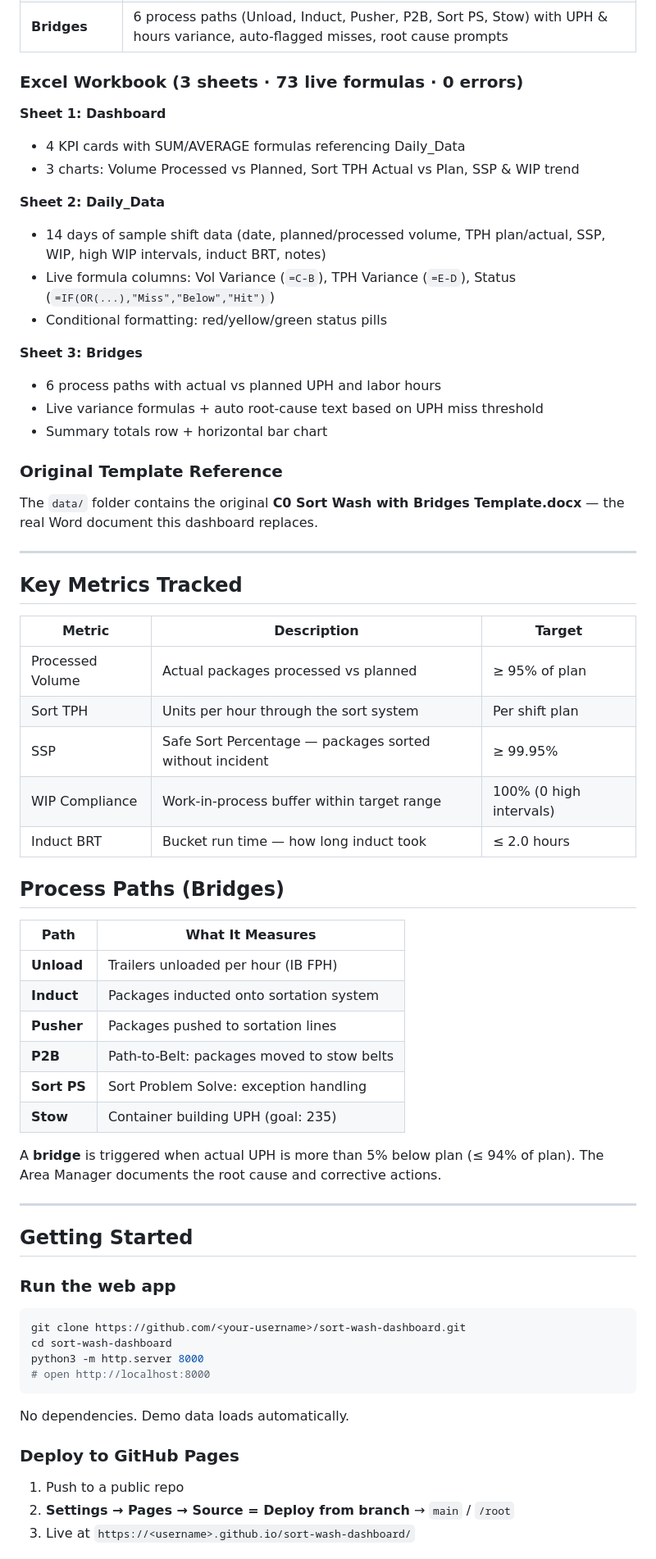
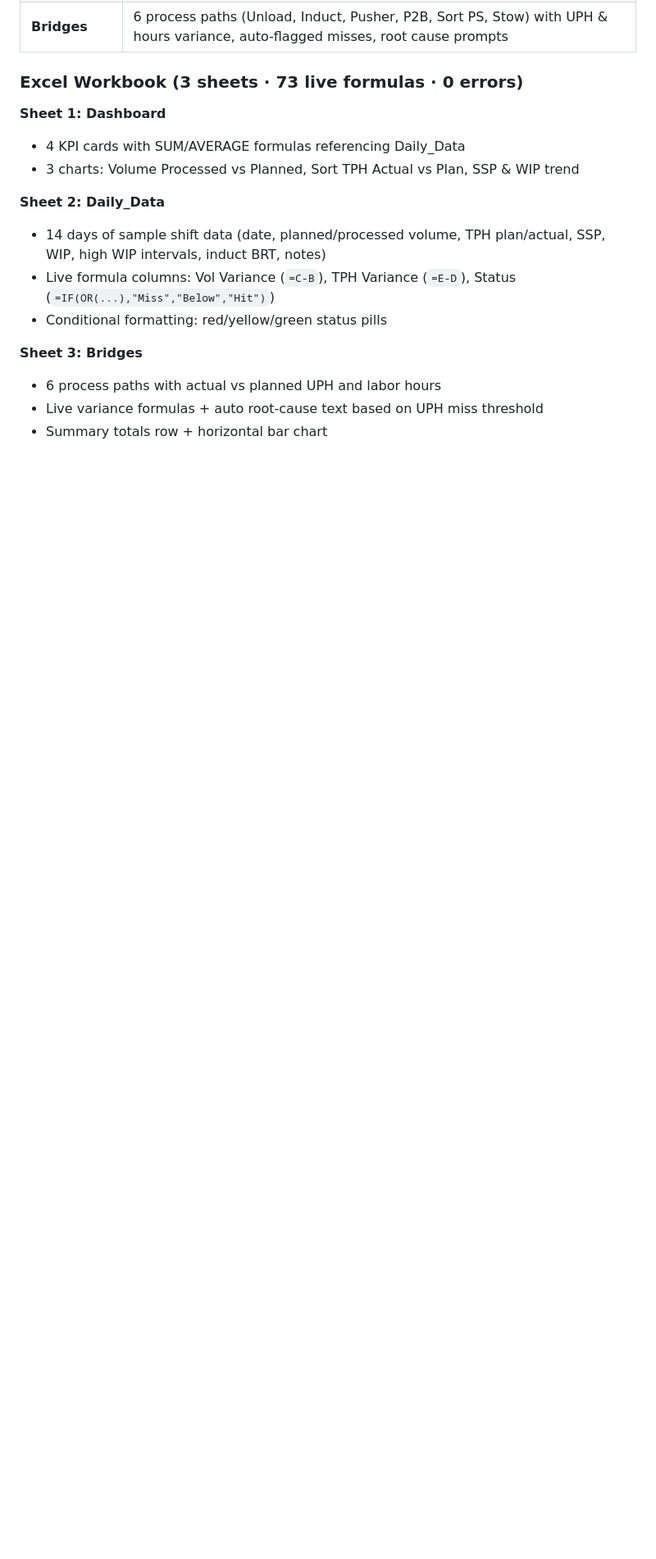
Before and after one commit to avijit-sharker/Sort-Wash-Dashboard, a Markdown page: README.md, the part around one of its changes. Shown at 82% size. Rendered like a GitHub page; blank space fills up the shorter version.

````diff
--- a/README.md
+++ b/README.md
@@ -59,50 +56,3 @@ Three views, all with localStorage persistence — no backend needed:
 - Live variance formulas + auto root-cause text based on UPH miss threshold
 - Summary totals row + horizontal bar chart
 
-### Original Template Reference
-
-The `data/` folder contains the original **C0 Sort Wash with Bridges Template.docx** — the real Word document this dashboard replaces.
-
----
-
-## Key Metrics Tracked
-
-| Metric | Description | Target |
-| --- | --- | --- |
-| Processed Volume | Actual packages processed vs planned | ≥ 95% of plan |
-| Sort TPH | Units per hour through the sort system | Per shift plan |
-| SSP | Safe Sort Percentage — packages sorted without incident | ≥ 99.95% |
-| WIP Compliance | Work-in-process buffer within target range | 100% (0 high intervals) |
-| Induct BRT | Bucket run time — how long induct took | ≤ 2.0 hours |
-
-## Process Paths (Bridges)
-
-| Path | What It Measures |
-| --- | --- |
-| **Unload** | Trailers unloaded per hour (IB FPH) |
-| **Induct** | Packages inducted onto sortation system |
-| **Pusher** | Packages pushed to sortation lines |
-| **P2B** | Path-to-Belt: packages moved to stow belts |
-| **Sort PS** | Sort Problem Solve: exception handling |
-| **Stow** | Container building UPH (goal: 235) |
-
-A **bridge** is triggered when actual UPH is more than 5% below plan (≤ 94% of plan). The Area Manager documents the root cause and corrective actions.
-
----
-
-## Getting Started
-
-### Run the web app
-```bash
-git clone https://github.com/<your-username>/sort-wash-dashboard.git
-cd sort-wash-dashboard
-python3 -m http.server 8000
-# open http://localhost:8000
-```
-No dependencies. Demo data loads automatically.
-
-### Deploy to GitHub Pages
-1. Push to a public repo
-2. **Settings → Pages → Source = Deploy from branch** → `main` / `/root`
-3. Live at `https://<username>.github.io/sort-wash-dashboard/`
-
````
Also changed, not shown: other parts of README.md (+3 -56 lines).
